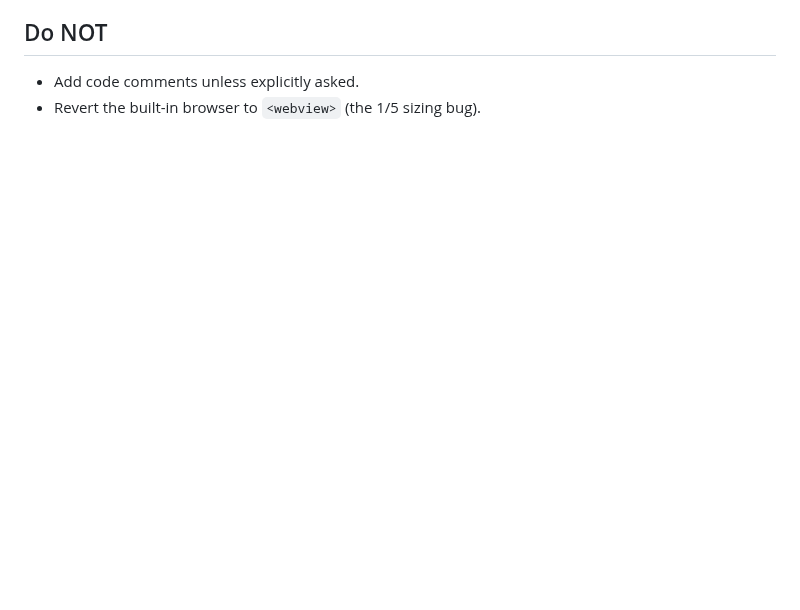
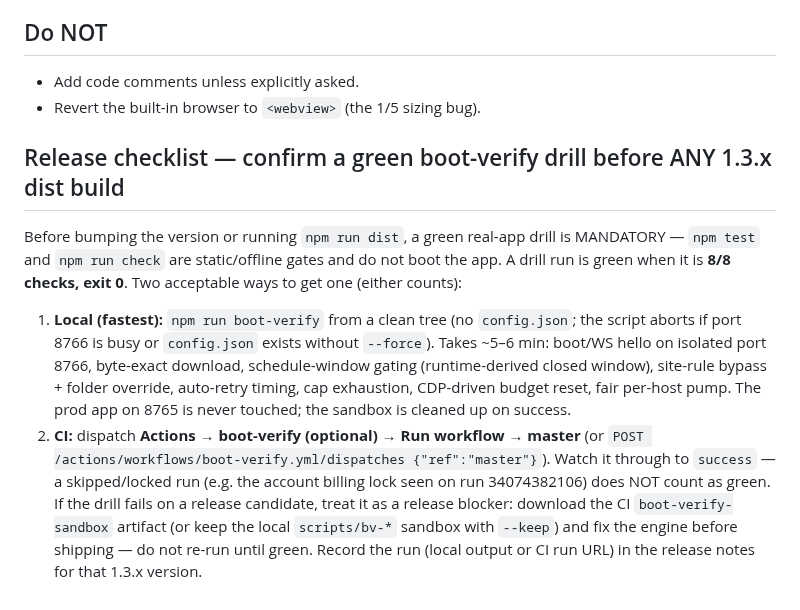
Before and after one commit to i12playwow/DeepVideoDownloader, a Markdown page: AGENTS.md, the part around the change. Rendered like a GitHub page; blank space fills up the shorter version.

Commit message:
docs: release checklist - green boot-verify drill mandatory before 1.3.x dist (#13)
New AGENTS.md section: npm test / npm run check are offline gates that
never boot the app, so a green drill (8/8, exit 0) is now a required
step before any version bump or npm run dist. Either a local
npm run boot-verify or a successful CI dispatch counts; skipped or
locked CI runs do not. Failures are treated as release blockers with
the sandbox artifact as the diagnostic.

🤖 Generated with Codebuff

Co-authored-by: Deep Video Downloader <dev@local>
Co-authored-by: Codebuff <noreply@codebuff.com>

```diff
--- a/AGENTS.md
+++ b/AGENTS.md
@@ -127,3 +127,9 @@
 ## Do NOT
 - Add code comments unless explicitly asked.
 - Revert the built-in browser to `<webview>` (the 1/5 sizing bug).
+
+## Release checklist — confirm a green boot-verify drill before ANY 1.3.x dist build
+Before bumping the version or running `npm run dist`, a green real-app drill is MANDATORY — `npm test` and `npm run check` are static/offline gates and do not boot the app. A drill run is green when it is **8/8 checks, exit 0**. Two acceptable ways to get one (either counts):
+1. **Local (fastest):** `npm run boot-verify` from a clean tree (no `config.json`; the script aborts if port 8766 is busy or `config.json` exists without `--force`). Takes ~5–6 min: boot/WS hello on isolated port 8766, byte-exact download, schedule-window gating (runtime-derived closed window), site-rule bypass + folder override, auto-retry timing, cap exhaustion, CDP-driven budget reset, fair per-host pump. The prod app on 8765 is never touched; the sandbox is cleaned up on success.
+2. **CI:** dispatch **Actions → boot-verify (optional) → Run workflow → master** (or `POST /actions/workflows/boot-verify.yml/dispatches {"ref":"master"}`). Watch it through to `success` — a skipped/locked run (e.g. the account billing lock seen on run 34074382106) does NOT count as green.
+If the drill fails on a release candidate, treat it as a release blocker: download the CI `boot-verify-sandbox` artifact (or keep the local `scripts/bv-*` sandbox with `--keep`) and fix the engine before shipping — do not re-run until green. Record the run (local output or CI run URL) in the release notes for that 1.3.x version.
```
